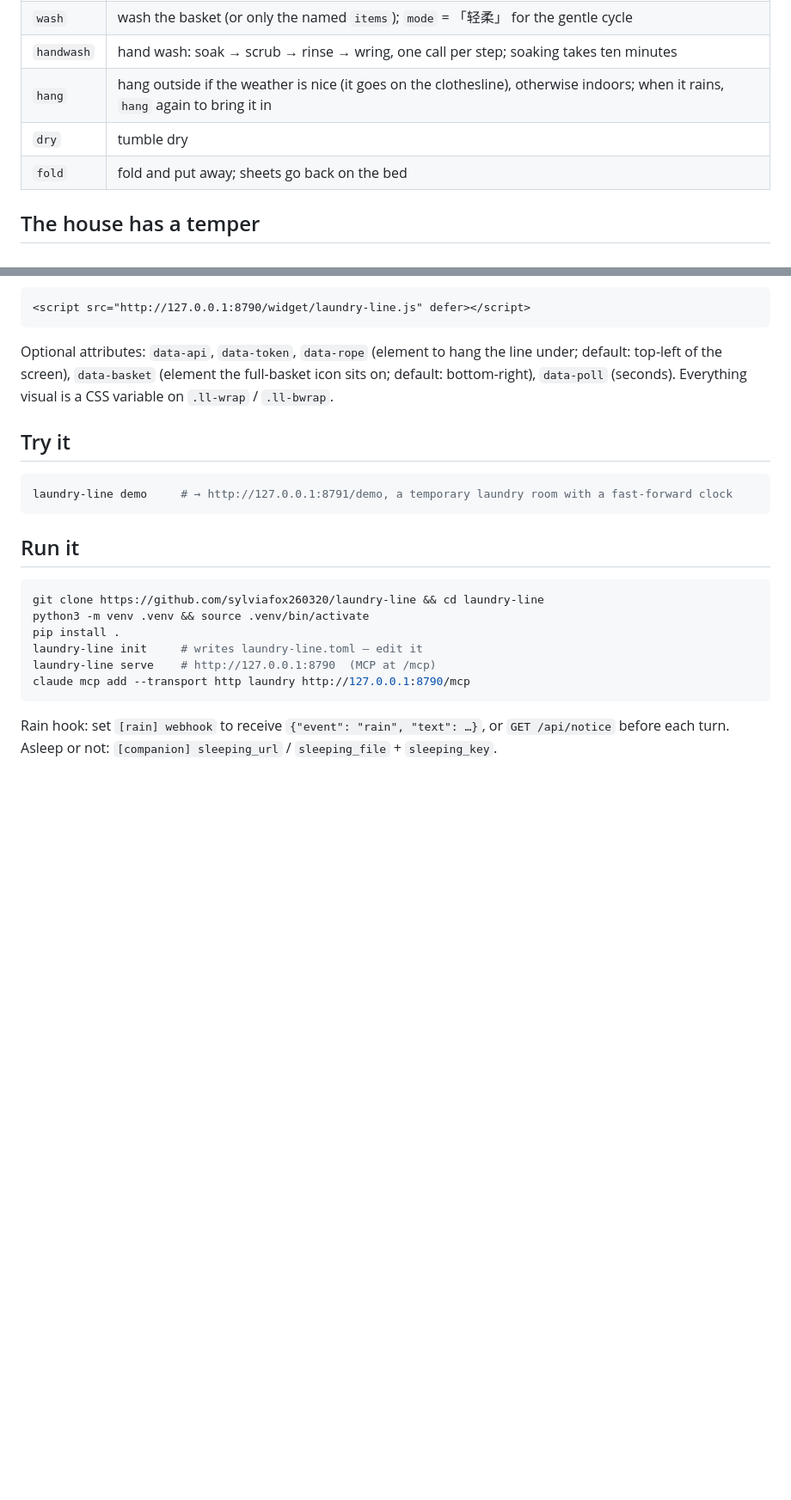
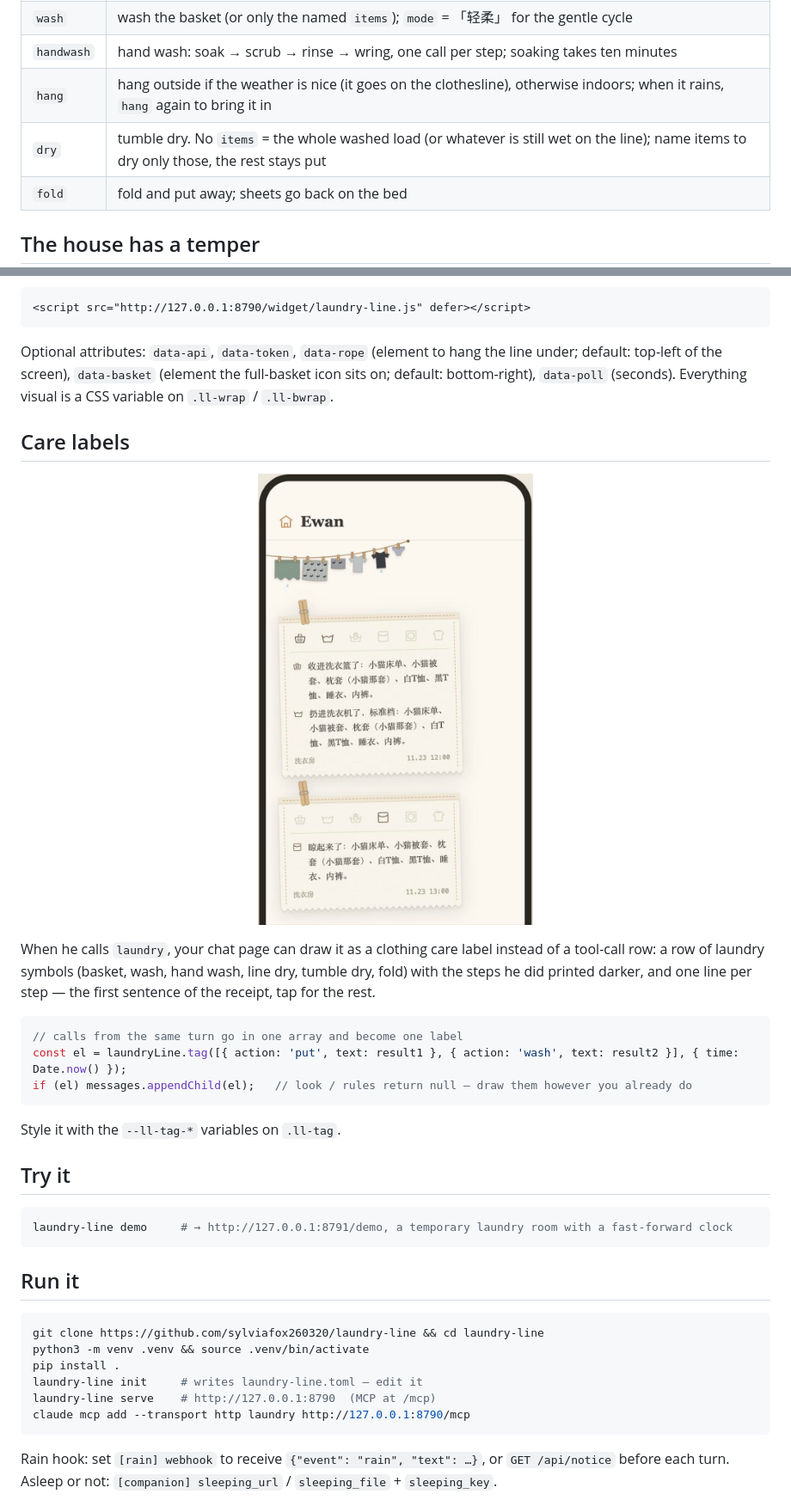
Before and after one commit to sylviafox260320/laundry-line, a Markdown page: README.en.md, 2 parts joined by grey strips. Shown at 86% size. Drawn GitHub-style; pictures changed too: docs/tags.png (added); blank space fills up the shorter version.

````diff
--- a/README.en.md
+++ b/README.en.md
@@ -24,7 +24,7 @@ One tool: `laundry(action, items, mode)`
 | `wash` | wash the basket (or only the named `items`); `mode` = 「轻柔」 for the gentle cycle |
 | `handwash` | hand wash: soak → scrub → rinse → wring, one call per step; soaking takes ten minutes |
 | `hang` | hang outside if the weather is nice (it goes on the clothesline), otherwise indoors; when it rains, `hang` again to bring it in |
-| `dry` | tumble dry |
+| `dry` | tumble dry. No `items` = the whole washed load (or whatever is still wet on the line); name items to dry only those, the rest stays put |
 | `fold` | fold and put away; sheets go back on the bed |
 
 ## The house has a temper
@@ -52,6 +52,20 @@ One tool: `laundry(action, items, mode)`
 ```
 
 Optional attributes: `data-api`, `data-token`, `data-rope` (element to hang the line under; default: top-left of the screen), `data-basket` (element the full-basket icon sits on; default: bottom-right), `data-poll` (seconds). Everything visual is a CSS variable on `.ll-wrap` / `.ll-bwrap`.
+
+## Care labels
+
+<p align="center"><img src="docs/tags.png" width="320" alt="Two clothing care labels in a chat: cream cloth, a wooden clothespin on top, a row of laundry symbols with the steps he did printed darker"></p>
+
+When he calls `laundry`, your chat page can draw it as a clothing care label instead of a tool-call row: a row of laundry symbols (basket, wash, hand wash, line dry, tumble dry, fold) with the steps he did printed darker, and one line per step — the first sentence of the receipt, tap for the rest.
+
+```js
+// calls from the same turn go in one array and become one label
+const el = laundryLine.tag([{ action: 'put', text: result1 }, { action: 'wash', text: result2 }], { time: Date.now() });
+if (el) messages.appendChild(el);   // look / rules return null — draw them however you already do
+```
+
+Style it with the `--ll-tag-*` variables on `.ll-tag`.
 
 ## Try it
 
````
Also changed, not shown: README.md (+20 -1 lines), 5 other files.
